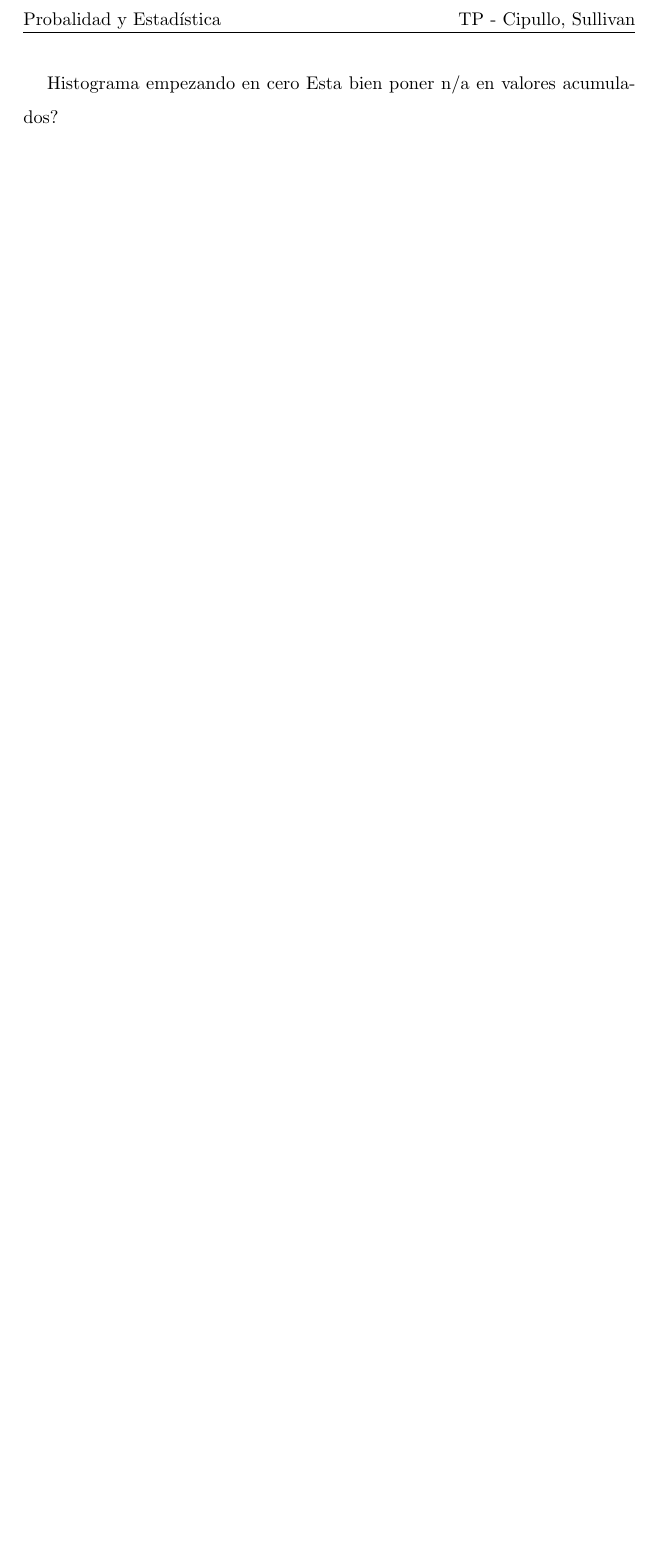
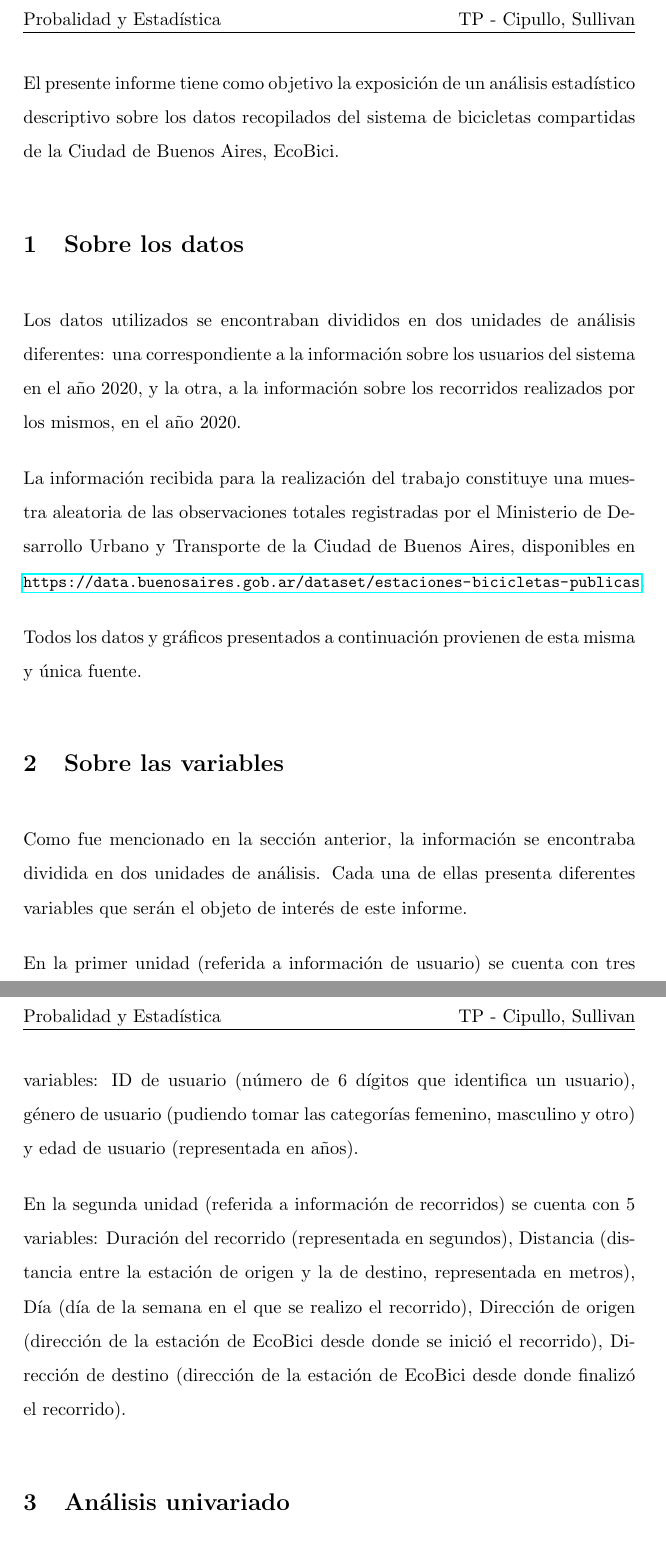
Before and after one commit to inescipullo/PyE, a LaTeX document (informe.tex): part of page 2 of 2 before the commit and two parts of pages 2 and 3 of 3 after it, the two joined at a grey line, cut so that both start at the same text, the shorter picture padded with empty space. Compiled offline with pdfLaTeX.

Commit message:
en eso del informe

```diff
--- a/informe.tex
+++ b/informe.tex
@@ -2,10 +2,12 @@
 \usepackage{graphicx}
 \usepackage{fancyhdr}
 \usepackage{wrapfig}
+\usepackage{hyperref}
+\usepackage{tabularx}
 
 \addtolength{\textwidth}{0.2cm}
-\setlength{\parskip}{8pt}
-\setlength{\parindent}{0.5cm}
+\setlength{\parskip}{13pt}
+\setlength{\parindent}{0.0cm}
 \linespread{1.5}
 
 \pagestyle{fancy}
@@ -39,5 +41,31 @@
 \end{titlepage}
 \par
 
-Histograma empezando en cero
-Esta bien poner n/a en valores acumulados?
+El presente informe tiene como objetivo la exposici\'on de un an\'alisis estad\'istico descriptivo
+sobre los datos recopilados del sistema de bicicletas compartidas de la Ciudad de Buenos Aires, EcoBici.
+
+\section{Sobre los datos}
+Los datos utilizados se encontraban divididos en dos unidades de an\'alisis diferentes: una correspondiente
+a la informaci\'on sobre los usuarios del sistema en el a\~{n}o 2020, y la otra, a la informaci\'on sobre los recorridos
+realizados por los mismos, en el a\~{n}o 2020.
+\par
+La informaci\'on recibida para la realizaci\'on del trabajo constituye una muestra aleatoria
+de las observaciones totales registradas por el Ministerio de Desarrollo Urbano y Transporte de la
+Ciudad de Buenos Aires, disponibles en {\small \url{https://data.buenosaires.gob.ar/dataset/estaciones-bicicletas-publicas}}.
+\par
+Todos los datos y gr\'aficos presentados a continuaci\'on provienen de esta misma y \'unica fuente.
+
+\section{Sobre las variables}
+Como fue mencionado en la secci\'on anterior, la informaci\'on se encontraba dividida en dos unidades de an\'alisis.
+Cada una de ellas presenta diferentes variables que ser\'an el objeto de inter\'es de este informe.
+\par
+En la primer unidad (referida a informaci\'on de usuario) se cuenta con tres variables: ID de usuario
+(n\'umero de 6 d\'igitos que identifica un usuario), g\'enero de usuario (pudiendo tomar las categor\'ias femenino, masculino y otro) y
+edad de usuario (representada en a\~{n}os).
+\par
+En la segunda unidad (referida a informaci\'on de recorridos) se cuenta con 5 variables: Duraci\'on del recorrido
+(representada en segundos), Distancia (distancia entre la estaci\'on de origen y la de destino, representada en metros),
+D\'ia (d\'ia de la semana en el que se realizo el recorrido), Direcci\'on de origen (direcci\'on de la estaci\'on de EcoBici desde donde se inici\'o el recorrido),
+Direcci\'on de destino (direcci\'on de la estaci\'on de EcoBici desde donde finaliz\'o el recorrido).
+
+\section{An\'alisis univariado}
```
Also changed, not shown: informe.pdf, informe.tex (24 more changed lines), 6 other files.
